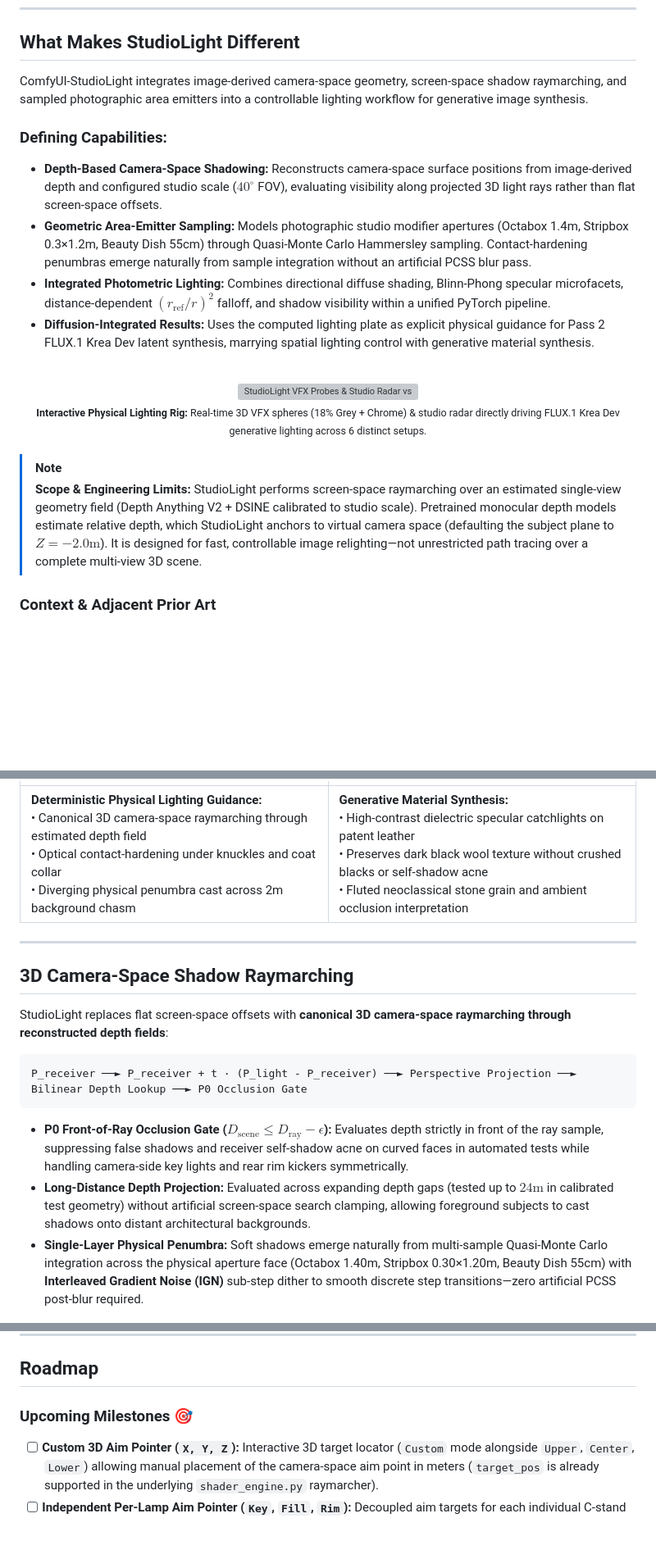
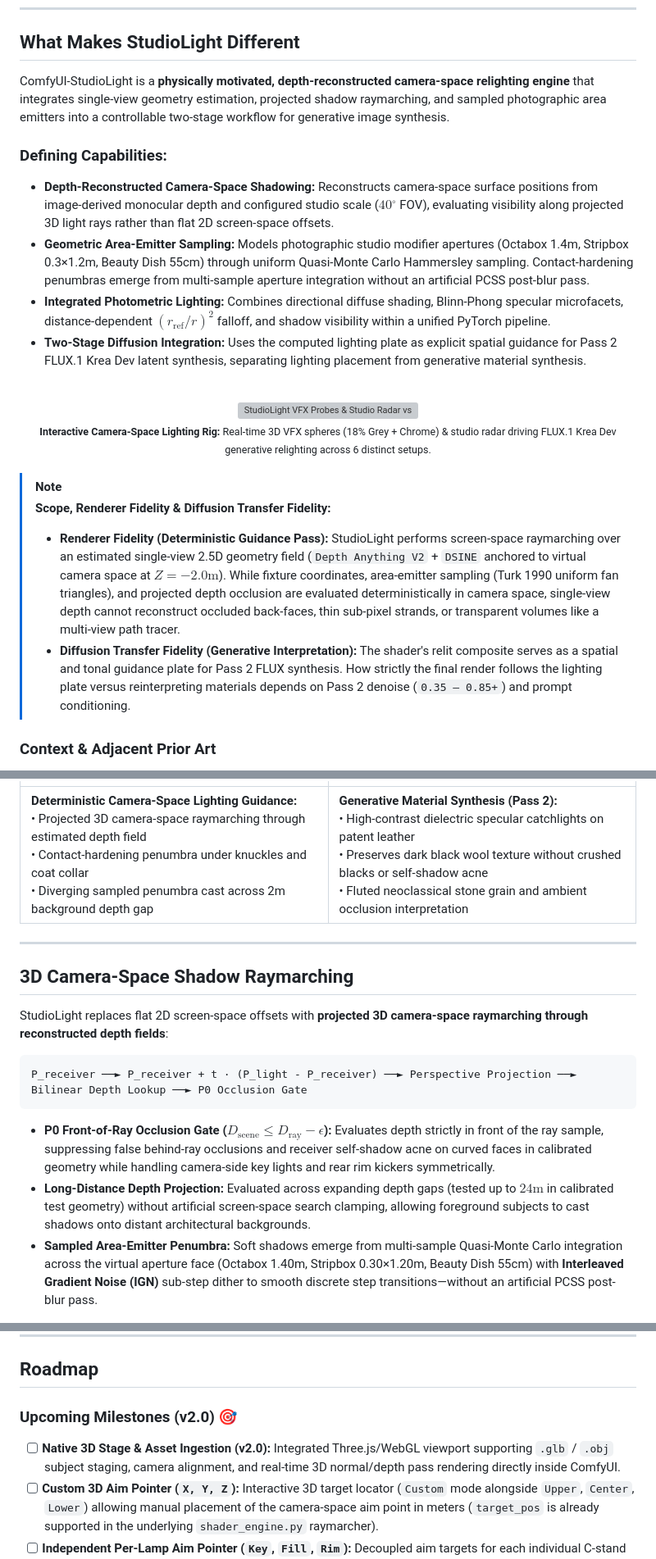
Before and after one commit to maciejtajber/ComfyUI-StudioLight, a Markdown page: README.md, 3 parts joined by grey strips. Shown at 82% size. Rendered like a GitHub page; blank space fills up the shorter version; grey boxes are pictures that could not be loaded.

````diff
--- a/README.md
+++ b/README.md
@@ -107,26 +107,28 @@ Text prompts cannot reliably execute 3D spatial vectors. Requesting a `"dramatic
 
 ## What Makes StudioLight Different
 
-ComfyUI-StudioLight integrates image-derived camera-space geometry, screen-space shadow raymarching, and sampled photographic area emitters into a controllable lighting workflow for generative image synthesis.
+ComfyUI-StudioLight is a **physically motivated, depth-reconstructed camera-space relighting engine** that integrates single-view geometry estimation, projected shadow raymarching, and sampled photographic area emitters into a controllable two-stage workflow for generative image synthesis.
 
 ### Defining Capabilities:
-* **Depth-Based Camera-Space Shadowing:** Reconstructs camera-space surface positions from image-derived depth and configured studio scale ($40^\circ$ FOV), evaluating visibility along projected 3D light rays rather than flat screen-space offsets.
-* **Geometric Area-Emitter Sampling:** Models photographic studio modifier apertures (Octabox 1.4m, Stripbox 0.3×1.2m, Beauty Dish 55cm) through Quasi-Monte Carlo Hammersley sampling. Contact-hardening penumbras emerge naturally from sample integration without an artificial PCSS blur pass.
+* **Depth-Reconstructed Camera-Space Shadowing:** Reconstructs camera-space surface positions from image-derived monocular depth and configured studio scale ($40^\circ$ FOV), evaluating visibility along projected 3D light rays rather than flat 2D screen-space offsets.
+* **Geometric Area-Emitter Sampling:** Models photographic studio modifier apertures (Octabox 1.4m, Stripbox 0.3×1.2m, Beauty Dish 55cm) through uniform Quasi-Monte Carlo Hammersley sampling. Contact-hardening penumbras emerge from multi-sample aperture integration without an artificial PCSS post-blur pass.
 * **Integrated Photometric Lighting:** Combines directional diffuse shading, Blinn-Phong specular microfacets, distance-dependent $(r_{\text{ref}}/r)^2$ falloff, and shadow visibility within a unified PyTorch pipeline.
-* **Diffusion-Integrated Results:** Uses the computed lighting plate as explicit physical guidance for Pass 2 FLUX.1 Krea Dev latent synthesis, marrying spatial lighting control with generative material synthesis.
+* **Two-Stage Diffusion Integration:** Uses the computed lighting plate as explicit spatial guidance for Pass 2 FLUX.1 Krea Dev latent synthesis, separating lighting placement from generative material synthesis.
 
 <br>
 
 <div align="center">
   <img src="assets/studiolight_probe_and_render.webp" alt="StudioLight VFX Probes & Studio Radar vs Final Render" width="100%" />
   <br>
-  <sub><b>Interactive Physical Lighting Rig:</b> Real-time 3D VFX spheres (18% Grey + Chrome) & studio radar directly driving FLUX.1 Krea Dev generative lighting across 6 distinct setups.</sub>
+  <sub><b>Interactive Camera-Space Lighting Rig:</b> Real-time 3D VFX spheres (18% Grey + Chrome) &amp; studio radar driving FLUX.1 Krea Dev generative relighting across 6 distinct setups.</sub>
 </div>
 
 <br>
 
 > [!NOTE]
-> **Scope & Engineering Limits:** StudioLight performs screen-space raymarching over an estimated single-view geometry field (Depth Anything V2 + DSINE calibrated to studio scale). Pretrained monocular depth models estimate relative depth, which StudioLight anchors to virtual camera space (defaulting the subject plane to $Z = -2.0\text{m}$). It is designed for fast, controllable image relighting—not unrestricted path tracing over a complete multi-view 3D scene.
+> **Scope, Renderer Fidelity & Diffusion Transfer Fidelity:**
+> * **Renderer Fidelity (Deterministic Guidance Pass):** StudioLight performs screen-space raymarching over an estimated single-view 2.5D geometry field (`Depth Anything V2` + `DSINE` anchored to virtual camera space at $Z = -2.0\text{m}$). While fixture coordinates, area-emitter sampling (Turk 1990 uniform fan triangles), and projected depth occlusion are evaluated deterministically in camera space, single-view depth cannot reconstruct occluded back-faces, thin sub-pixel strands, or transparent volumes like a multi-view path tracer.
+> * **Diffusion Transfer Fidelity (Generative Interpretation):** The shader's relit composite serves as a spatial and tonal guidance plate for Pass 2 FLUX synthesis. How strictly the final render follows the lighting plate versus reinterpreting materials depends on Pass 2 denoise (`0.35 – 0.85+`) and prompt conditioning.
 
 ### Context & Adjacent Prior Art
 
@@ -210,13 +212,13 @@ StudioLight splits generation into a **two-stage geometry and relighting pipelin
     <tr></tr>
     <tr>
       <td align="left">
-        <b>Deterministic Physical Lighting Guidance:</b><br>
-        • Canonical 3D camera-space raymarching through estimated depth field<br>
-        • Optical contact-hardening under knuckles and coat collar<br>
-        • Diverging physical penumbra cast across 2m background chasm
+        <b>Deterministic Camera-Space Lighting Guidance:</b><br>
+        • Projected 3D camera-space raymarching through estimated depth field<br>
+        • Contact-hardening penumbra under knuckles and coat collar<br>
+        • Diverging sampled penumbra cast across 2m background depth gap
       </td>
       <td align="left">
-        <b>Generative Material Synthesis:</b><br>
+        <b>Generative Material Synthesis (Pass 2):</b><br>
         • High-contrast dielectric specular catchlights on patent leather<br>
         • Preserves dark black wool texture without crushed blacks or self-shadow acne<br>
         • Fluted neoclassical stone grain and ambient occlusion interpretation
@@ -229,15 +231,15 @@ StudioLight splits generation into a **two-stage geometry and relighting pipelin
 
 ## 3D Camera-Space Shadow Raymarching
 
-StudioLight replaces flat screen-space offsets with **canonical 3D camera-space raymarching through reconstructed depth fields**:
+StudioLight replaces flat 2D screen-space offsets with **projected 3D camera-space raymarching through reconstructed depth fields**:
 
 ```
 P_receiver ──► P_receiver + t · (P_light - P_receiver) ──► Perspective Projection ──► Bilinear Depth Lookup ──► P0 Occlusion Gate
 ```
 
-* **P0 Front-of-Ray Occlusion Gate ($D_{\text{scene}} \le D_{\text{ray}} - \epsilon$):** Evaluates depth strictly in front of the ray sample, suppressing false shadows and receiver self-shadow acne on curved faces in automated tests while handling camera-side key lights and rear rim kickers symmetrically.
+* **P0 Front-of-Ray Occlusion Gate ($D_{\text{scene}} \le D_{\text{ray}} - \epsilon$):** Evaluates depth strictly in front of the ray sample, suppressing false behind-ray occlusions and receiver self-shadow acne on curved faces in calibrated geometry while handling camera-side key lights and rear rim kickers symmetrically.
 * **Long-Distance Depth Projection:** Evaluated across expanding depth gaps (tested up to $24\text{m}$ in calibrated test geometry) without artificial screen-space search clamping, allowing foreground subjects to cast shadows onto distant architectural backgrounds.
-* **Single-Layer Physical Penumbra:** Soft shadows emerge naturally from multi-sample Quasi-Monte Carlo integration across the physical aperture face (Octabox 1.40m, Stripbox 0.30×1.20m, Beauty Dish 55cm) with **Interleaved Gradient Noise (IGN)** sub-step dither to smooth discrete step transitions—zero artificial PCSS post-blur required.
+* **Sampled Area-Emitter Penumbra:** Soft shadows emerge from multi-sample Quasi-Monte Carlo integration across the virtual aperture face (Octabox 1.40m, Stripbox 0.30×1.20m, Beauty Dish 55cm) with **Interleaved Gradient Noise (IGN)** sub-step dither to smooth discrete step transitions—without an artificial PCSS post-blur pass.
 
 <div align="center">
 <img src="assets/stress_02_slit_banding_vs_dither.png" width="95%" alt="3D Camera-Space Shadow Raymarching: Banding vs IGN Dither" />
@@ -554,7 +556,8 @@ python test_studiolight.py
 
 ## Roadmap
 
-### Upcoming Milestones 🎯
+### Upcoming Milestones (v2.0) 🎯
+* [ ] **Native 3D Stage & Asset Ingestion (v2.0):** Integrated Three.js/WebGL viewport supporting `.glb` / `.obj` subject staging, camera alignment, and real-time 3D normal/depth pass rendering directly inside ComfyUI.
 * [ ] **Custom 3D Aim Pointer (`X, Y, Z`):** Interactive 3D target locator (`Custom` mode alongside `Upper`, `Center`, `Lower`) allowing manual placement of the camera-space aim point in meters (`target_pos` is already supported in the underlying `shader_engine.py` raymarcher).
 * [ ] **Independent Per-Lamp Aim Pointer (`Key`, `Fill`, `Rim`):** Decoupled aim targets for each individual C-stand so `Key`, `Fill`, and `Rim` can independently target different subject zones (e.g., `Key` aimed at `Upper` face while `Rim` or `Fill` targets `Center` torso or custom coordinates).
 * [ ] **Temporal & Video Diffusion Integration:** Model-agnostic integration piping 32-bit linear photometric relighting plates into video diffusion attention streams and spatio-temporal latents (Wan 2.1, LTX-Video, Hunyuan).
````
Also changed, not shown: other parts of README.md (+0 -6 lines), assets/studiolight_probe_and_render_split.gif (added), 18 other files.
